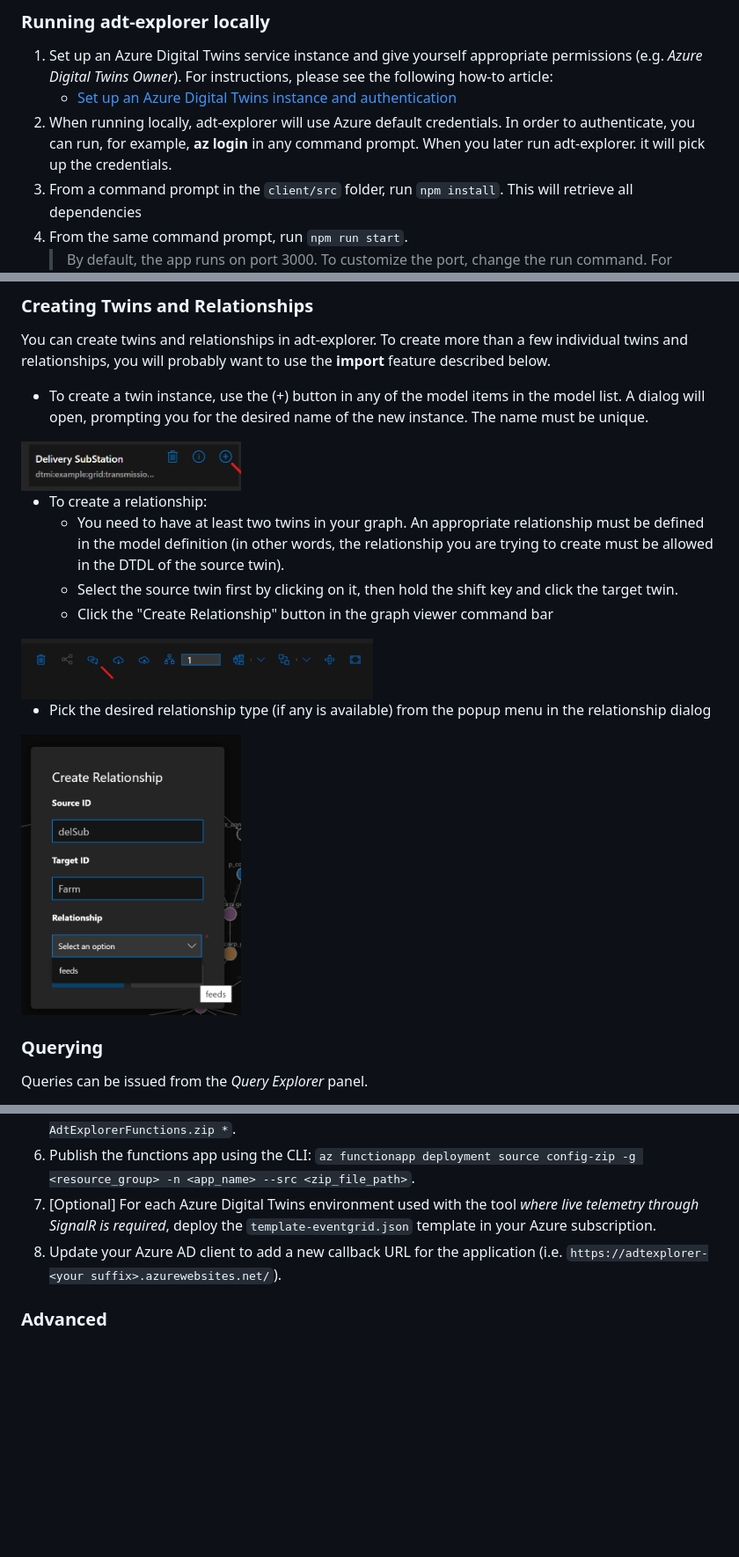
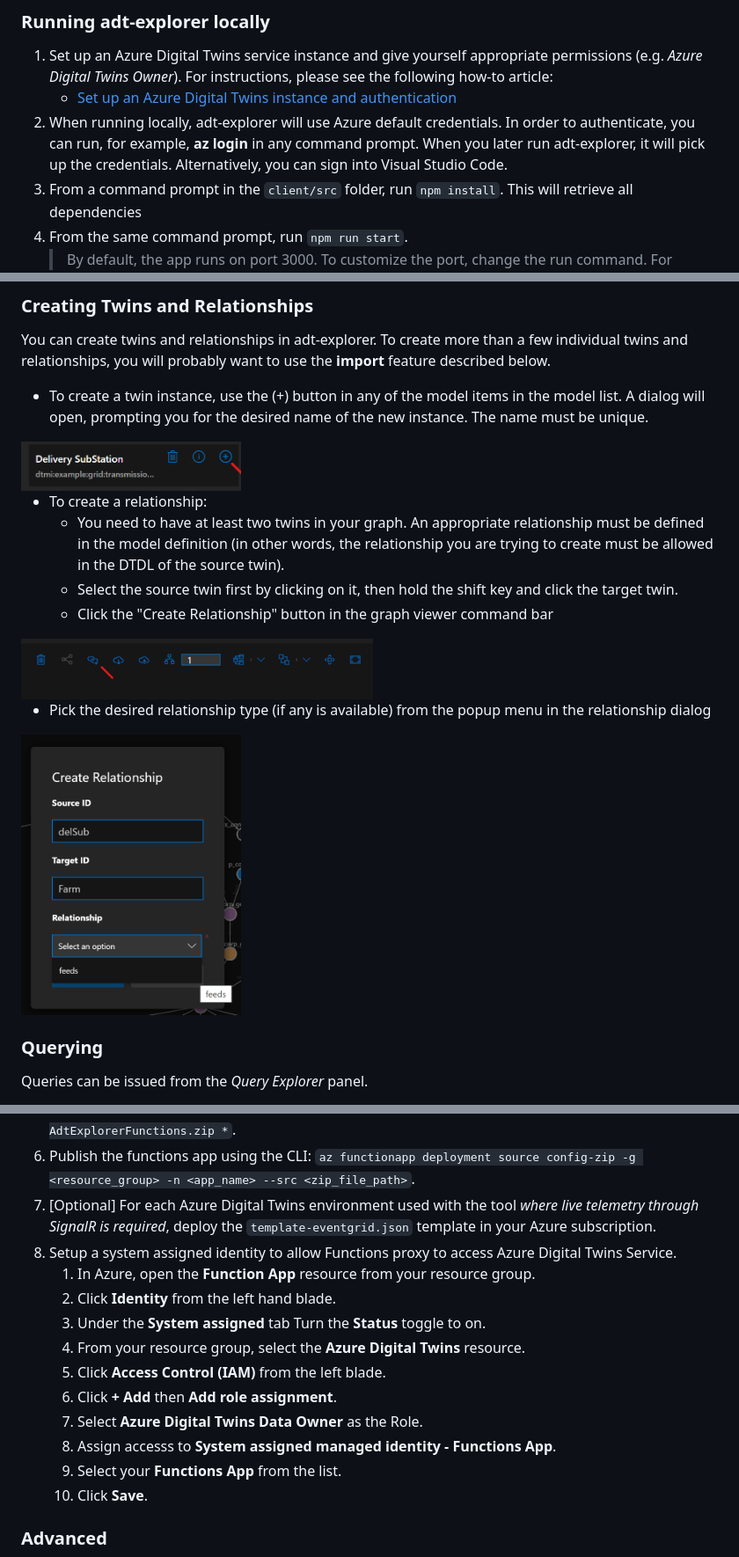
Before and after one commit to Azure-Samples/digital-twins-explorer, a Markdown page: README.md, 3 parts joined by grey strips. Shown at 88% size. Rendered like a GitHub page; blank space fills up the shorter version.

```diff
--- a/README.md
+++ b/README.md
@@ -37,7 +37,7 @@ Node.js 10+
 
 1. Set up an Azure Digital Twins service instance and give yourself appropriate permissions (e.g. *Azure Digital Twins Owner*). For instructions, please see the following how-to article:
     * [Set up an Azure Digital Twins instance and authentication](https://docs.microsoft.com/azure/digital-twins/how-to-set-up-instance-scripted)
-1. When running locally, adt-explorer will use Azure default credentials. In order to authenticate, you can run, for example, **az login** in any command prompt. When you later run adt-explorer. it will pick up the credentials.
+1. When running locally, adt-explorer will use Azure default credentials. In order to authenticate, you can run, for example, **az login** in any command prompt. When you later run adt-explorer, it will pick up the credentials. Alternatively, you can sign into Visual Studio Code.
 1. From a command prompt in the `client/src` folder, run `npm install`. This will retrieve all dependencies
 1. From the same command prompt, run `npm run start`.
     > By default, the app runs on port 3000. To customize the port, change the run command. For example, to use port 8080:
@@ -131,19 +131,19 @@ You can create twins and relationships in adt-explorer. To create more than a fe
 
 * To create a twin instance, use the (+) button in any of the model items in the model list. A dialog will open, prompting you for the desired name of the new instance. The name must be unique.
 
-<img src="https://github.com/Azure-Samples/digital-twins-explorer/raw/master/media/create-twin.png" alt="create twin" width="250"/>
+<img src="./media/create-twin.png" alt="create twin" width="250"/>
 
 * To create a relationship:
   * You need to have at least two twins in your graph. An appropriate relationship must be defined in the model definition (in other words, the relationship you are trying to create must be allowed in the DTDL of the source twin).
   * Select the source twin first by clicking on it, then hold the shift key and click the target twin.
   * Click the "Create Relationship" button in the graph viewer command bar
 
-<img src="https://github.com/Azure-Samples/digital-twins-explorer/raw/master/media/create-rel.png" alt="create relationship" width="400"/>
+<img src="./media/create-rel.png" alt="create relationship" width="400"/>
 
 
   * Pick the desired relationship type (if any is available) from the popup menu in the relationship dialog
 
-<img src="https://github.com/Azure-Samples/digital-twins-explorer/raw/master/media/create-rel-diag.png" alt="create relationship dialog" width="250"/>
+<img src="./media/create-rel-diag.png" alt="create relationship dialog" width="250"/>
 
 ### Querying
 
@@ -234,7 +234,18 @@ In addition to local operation, you can also run adt-explorer as a cloud applica
 1. Zip the contents of the `./publish` folder. E.g. from within the publish folder, run `zip -r AdtExplorerFunctions.zip *`.
 1. Publish the functions app using the CLI: `az functionapp deployment source config-zip -g <resource_group> -n <app_name> --src <zip_file_path>`.
 1. [Optional] For each Azure Digital Twins environment used with the tool *where live telemetry through SignalR is required*, deploy the `template-eventgrid.json` template in your Azure subscription.
-1. Update your Azure AD client to add a new callback URL for the application (i.e. `https://adtexplorer-<your suffix>.azurewebsites.net/`).
+1. Setup a system assigned identity to allow Functions proxy to access Azure Digital Twins Service.
+    1. In Azure, open the **Function App** resource from your resource group.
+    1. Click **Identity** from the left hand blade.
+    1. Under the **System assigned** tab Turn the **Status** toggle to on.
+    1. From your resource group, select the **Azure Digital Twins** resource.
+    1. Click **Access Control (IAM)** from the left blade.
+    1. Click **+ Add** then **Add role assignment**.
+    1. Select **Azure Digital Twins Data Owner** as the Role.
+    1. Assign accesss to **System assigned managed identity - Functions App**.
+    1. Select your **Functions App** from the list.
+    1. Click **Save**.
+
 
 ### Advanced
 
```
Also changed, not shown: other parts of README.md (+10 -10 lines), media/adt-url.png (added), media/sign-in.png (deleted), 4 other files.
